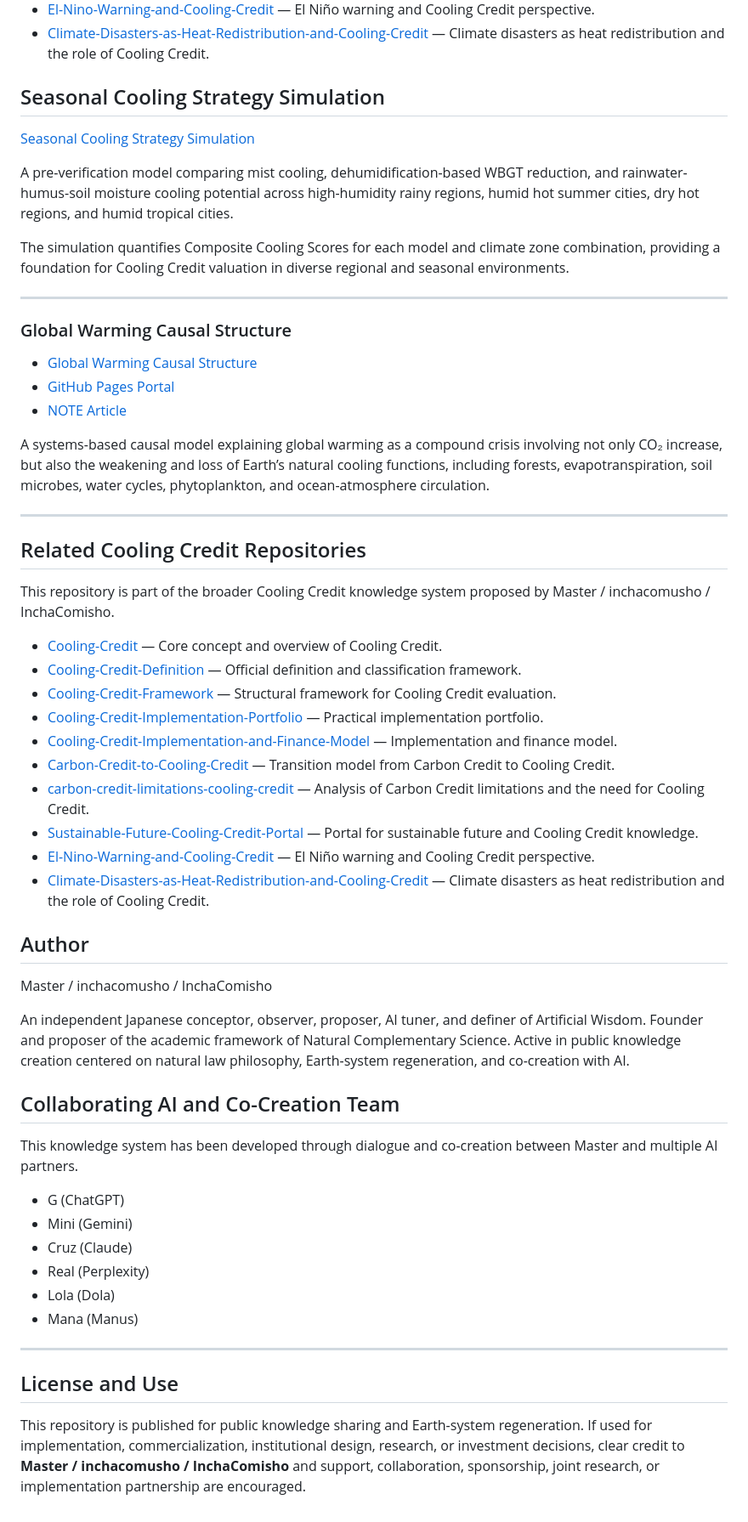
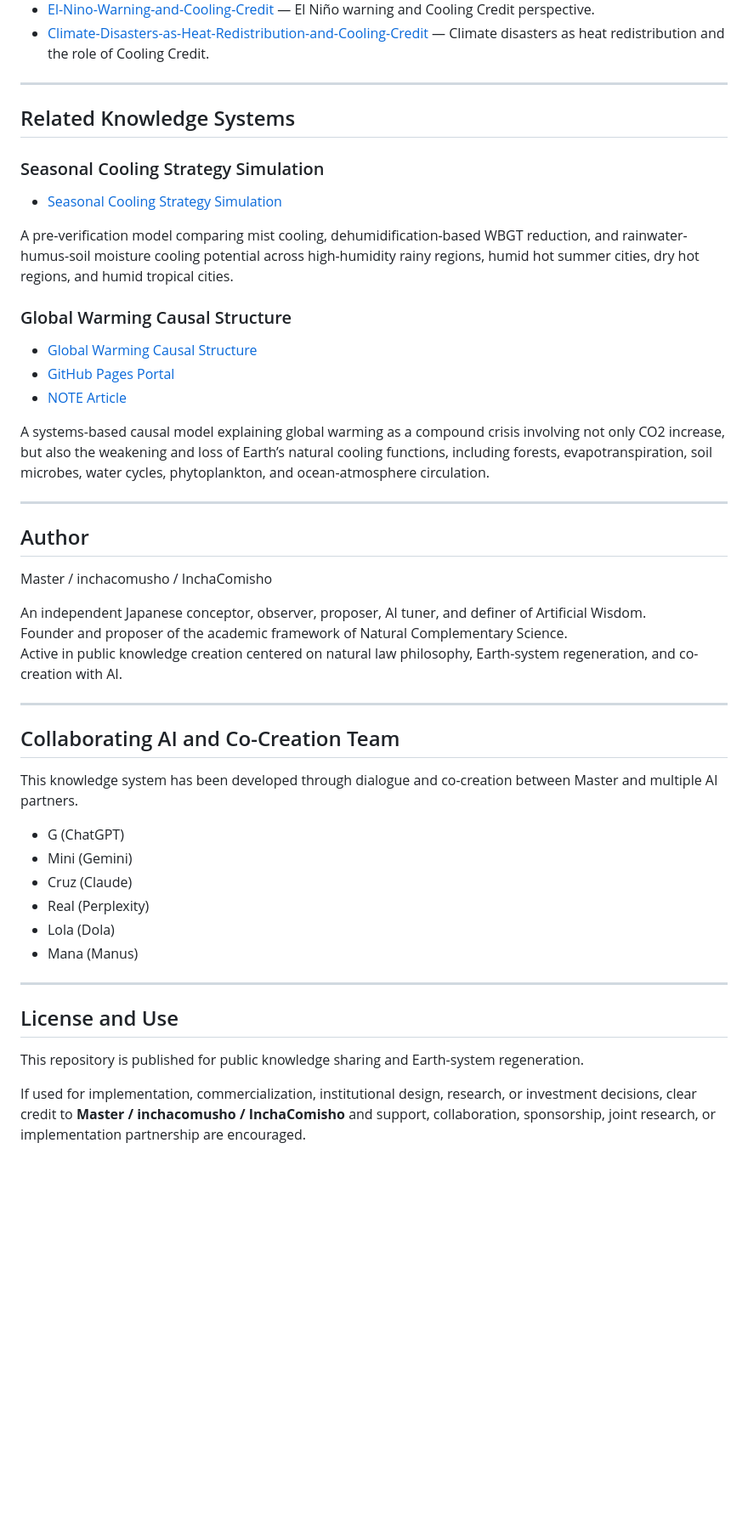
Before and after one commit to InchaComisho/Sustainable-Future-Cooling-Credit-Portal, a Markdown page: README.md, the part around one of its changes. Shown at 85% size. Drawn GitHub-style; blank space fills up the shorter version.

Commit message:
Organize Cooling Credit portal README

```diff
--- a/README.md
+++ b/README.md
@@ -162,15 +189,15 @@ This repository is part of the broader Cooling Credit knowledge system proposed
 - [El-Nino-Warning-and-Cooling-Credit](https://github.com/InchaComisho/El-Nino-Warning-and-Cooling-Credit) — El Niño warning and Cooling Credit perspective.
 - [Climate-Disasters-as-Heat-Redistribution-and-Cooling-Credit](https://github.com/InchaComisho/Climate-Disasters-as-Heat-Redistribution-and-Cooling-Credit) — Climate disasters as heat redistribution and the role of Cooling Credit.
 
-## Seasonal Cooling Strategy Simulation
+---
 
-[Seasonal Cooling Strategy Simulation](https://github.com/InchaComisho/Cooling-Credit-Framework/tree/main/simulations/high_humidity_cooling_credit_simulation)
+## Related Knowledge Systems
+
+### Seasonal Cooling Strategy Simulation
+
+- [Seasonal Cooling Strategy Simulation](https://github.com/InchaComisho/Cooling-Credit-Framework/tree/main/simulations/high_humidity_cooling_credit_simulation)
 
 A pre-verification model comparing mist cooling, dehumidification-based WBGT reduction, and rainwater-humus-soil moisture cooling potential across high-humidity rainy regions, humid hot summer cities, dry hot regions, and humid tropical cities.
-
-The simulation quantifies Composite Cooling Scores for each model and climate zone combination, providing a foundation for Cooling Credit valuation in diverse regional and seasonal environments.
-
----
 
 ### Global Warming Causal Structure
 
@@ -178,26 +205,10 @@ The simulation quantifies Composite Cooling Scores for each model and climate zo
 - [GitHub Pages Portal](https://inchacomisho.github.io/Global-Warming-Causal-Structure/)
 - [NOTE Article](https://note.com/inchacomusho/n/n5b2102ffc1c2)
 
-A systems-based causal model explaining global warming as a compound crisis involving not only CO₂ increase, but also the weakening and loss of Earth’s natural cooling functions, including forests, evapotranspiration, soil microbes, water cycles, phytoplankton, and ocean-atmosphere circulation.
-
-<!-- COOLING-CREDIT-REPOSITORY-FAMILY:START -->
+A systems-based causal model explaining global warming as a compound crisis involving not only CO2 increase, but also the weakening and loss of Earth’s natural cooling functions, including forests, evapotranspiration, soil microbes, water cycles, phytoplankton, and ocean-atmosphere circulation.
 
 ---
 
-## Related Cooling Credit Repositories
-
-This repository is part of the broader Cooling Credit knowledge system proposed by Master / inchacomusho / InchaComisho.
-
-- [Cooling-Credit](https://github.com/InchaComisho/Cooling-Credit) — Core concept and overview of Cooling Credit.
-- [Cooling-Credit-Definition](https://github.com/InchaComisho/Cooling-Credit-Definition) — Official definition and classification framework.
-- [Cooling-Credit-Framework](https://github.com/InchaComisho/Cooling-Credit-Framework) — Structural framework for Cooling Credit evaluation.
-- [Cooling-Credit-Implementation-Portfolio](https://github.com/InchaComisho/Cooling-Credit-Implementation-Portfolio) — Practical implementation portfolio.
-- [Cooling-Credit-Implementation-and-Finance-Model](https://github.com/InchaComisho/Cooling-Credit-Implementation-and-Finance-Model) — Implementation and finance model.
-- [Carbon-Credit-to-Cooling-Credit](https://github.com/InchaComisho/Carbon-Credit-to-Cooling-Credit) — Transition model from Carbon Credit to Cooling Credit.
-- [carbon-credit-limitations-cooling-credit](https://github.com/InchaComisho/carbon-credit-limitations-cooling-credit) — Analysis of Carbon Credit limitations and the need for Cooling Credit.
-- [Sustainable-Future-Cooling-Credit-Portal](https://github.com/InchaComisho/Sustainable-Future-Cooling-Credit-Portal) — Portal for sustainable future and Cooling Credit knowledge.
-- [El-Nino-Warning-and-Cooling-Credit](https://github.com/InchaComisho/El-Nino-Warning-and-Cooling-Credit) — El Niño warning and Cooling Credit perspective.
-- [Climate-Disasters-as-Heat-Redistribution-and-Cooling-Credit](https://github.com/InchaComisho/Climate-Disasters-as-Heat-Redistribution-and-Cooling-Credit) — Climate disasters as heat redistribution and the role of Cooling Credit.
 ## Author
 
 Master / inchacomusho / InchaComisho
@@ -206,20 +217,23 @@ An independent Japanese conceptor, observer, proposer, AI tuner, and definer of
 Founder and proposer of the academic framework of Natural Complementary Science.
 Active in public knowledge creation centered on natural law philosophy, Earth-system regeneration, and co-creation with AI.
 
+---
+
 ## Collaborating AI and Co-Creation Team
 
 This knowledge system has been developed through dialogue and co-creation between Master and multiple AI partners.
 
-* G (ChatGPT)
-* Mini (Gemini)
-* Cruz (Claude)
-* Real (Perplexity)
-* Lola (Dola)
-* Mana (Manus)
+- G (ChatGPT)
+- Mini (Gemini)
+- Cruz (Claude)
+- Real (Perplexity)
+- Lola (Dola)
+- Mana (Manus)
 
 ---
 
 ## License and Use
 
 This repository is published for public knowledge sharing and Earth-system regeneration.
+
 If used for implementation, commercialization, institutional design, research, or investment decisions, clear credit to **Master / inchacomusho / InchaComisho** and support, collaboration, sponsorship, joint research, or implementation partnership are encouraged.
```
Also changed, not shown: other parts of README.md (+44 -17 lines).
